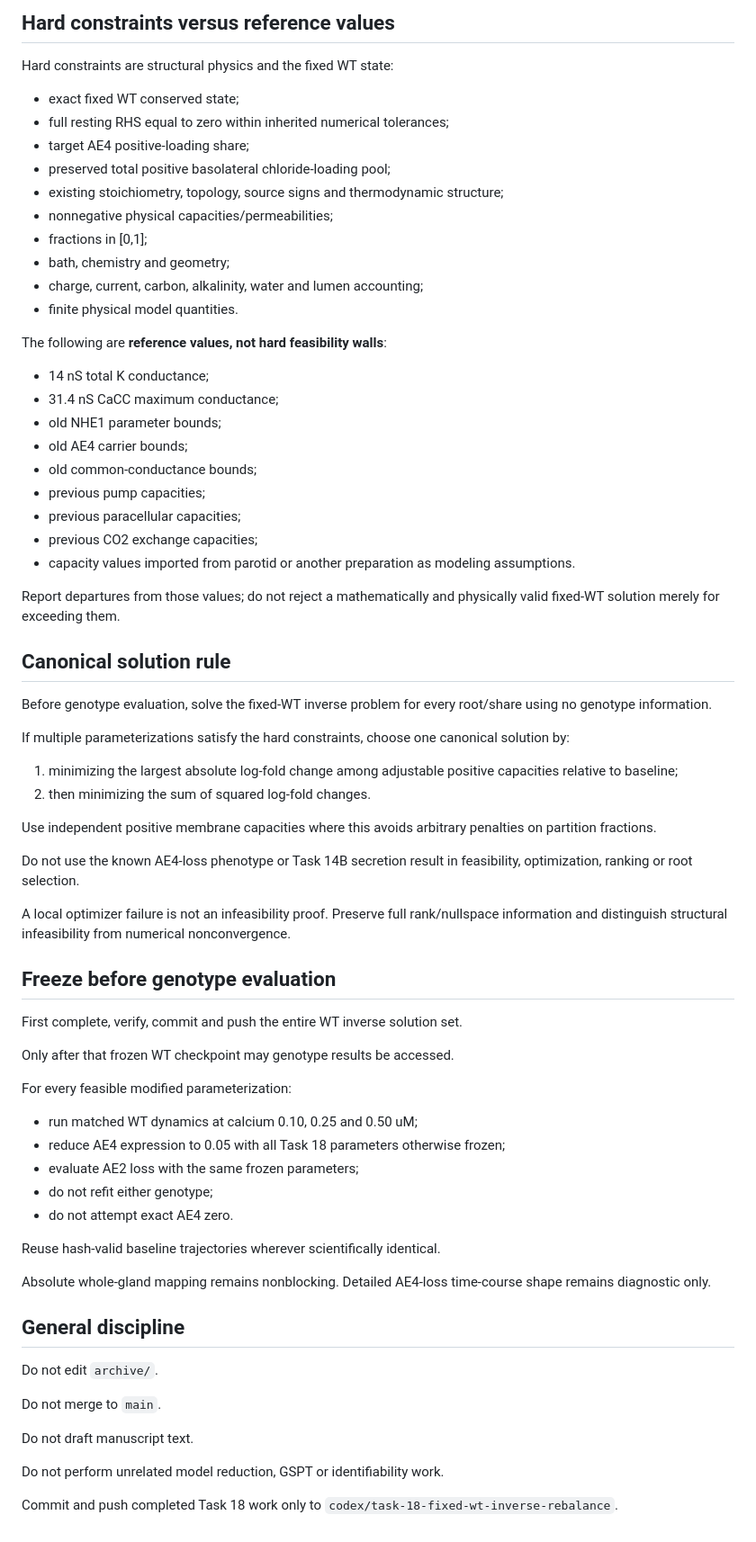
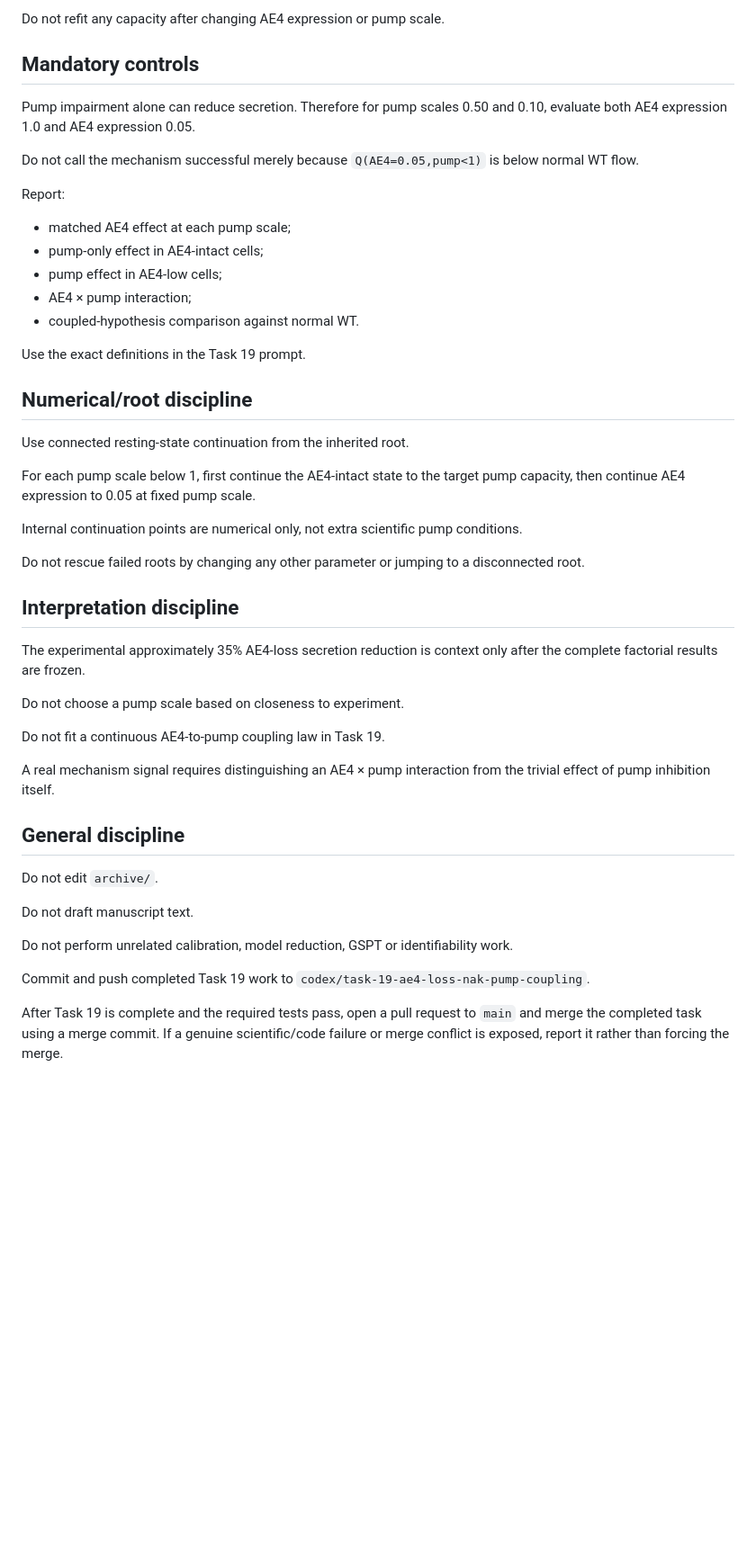
Before and after one commit to esig626/ae4-salivary-transport-control, a Markdown page: AGENTS.md, the part around one of its changes. Shown at 90% size. GitHub-like rendering; blank space fills up the shorter version.

```diff
--- a/AGENTS.md
+++ b/AGENTS.md
@@ -77,74 +88,50 @@ Do not add a transporter, background current or new mechanism.
 
-## Hard constraints versus reference values
+Do not refit any capacity after changing AE4 expression or pump scale.
 
-Hard constraints are structural physics and the fixed WT state:
+## Mandatory controls
 
-- exact fixed WT conserved state;
-- full resting RHS equal to zero within inherited numerical tolerances;
-- target AE4 positive-loading share;
-- preserved total positive basolateral chloride-loading pool;
-- existing stoichiometry, topology, source signs and thermodynamic structure;
-- nonnegative physical capacities/permeabilities;
-- fractions in [0,1];
-- bath, chemistry and geometry;
-- charge, current, carbon, alkalinity, water and lumen accounting;
-- finite physical model quantities.
+Pump impairment alone can reduce secretion. Therefore for pump scales 0.50 and 0.10, evaluate both AE4 expression 1.0 and AE4 expression 0.05.
 
-The following are **reference values, not hard feasibility walls**:
+Do not call the mechanism successful merely because `Q(AE4=0.05,pump<1)` is below normal WT flow.
 
-- 14 nS total K conductance;
-- 31.4 nS CaCC maximum conductance;
-- old NHE1 parameter bounds;
-- old AE4 carrier bounds;
-- old common-conductance bounds;
-- previous pump capacities;
-- previous paracellular capacities;
-- previous CO2 exchange capacities;
-- capacity values imported from parotid or another preparation as modeling assumptions.
+Report:
 
-Report departures from those values; do not reject a mathematically and physically valid fixed-WT solution merely for exceeding them.
+- matched AE4 effect at each pump scale;
+- pump-only effect in AE4-intact cells;
+- pump effect in AE4-low cells;
+- AE4 × pump interaction;
+- coupled-hypothesis comparison against normal WT.
 
-## Canonical solution rule
+Use the exact definitions in the Task 19 prompt.
 
-Before genotype evaluation, solve the fixed-WT inverse problem for every root/share using no genotype information.
+## Numerical/root discipline
 
-If multiple parameterizations satisfy the hard constraints, choose one canonical solution by:
+Use connected resting-state continuation from the inherited root.
 
-1. minimizing the largest absolute log-fold change among adjustable positive capacities relative to baseline;
-2. then minimizing the sum of squared log-fold changes.
+For each pump scale below 1, first continue the AE4-intact state to the target pump capacity, then continue AE4 expression to 0.05 at fixed pump scale.
 
-Use independent positive membrane capacities where this avoids arbitrary penalties on partition fractions.
+Internal continuation points are numerical only, not extra scientific pump conditions.
 
-Do not use the known AE4-loss phenotype or Task 14B secretion result in feasibility, optimization, ranking or root selection.
+Do not rescue failed roots by changing any other parameter or jumping to a disconnected root.
 
-A local optimizer failure is not an infeasibility proof. Preserve full rank/nullspace information and distinguish structural infeasibility from numerical nonconvergence.
+## Interpretation discipline
 
-## Freeze before genotype evaluation
+The experimental approximately 35% AE4-loss secretion reduction is context only after the complete factorial results are frozen.
 
-First complete, verify, commit and push the entire WT inverse solution set.
+Do not choose a pump scale based on closeness to experiment.
 
-Only after that frozen WT checkpoint may genotype results be accessed.
+Do not fit a continuous AE4-to-pump coupling law in Task 19.
 
-For every feasible modified parameterization:
-
-- run matched WT dynamics at calcium 0.10, 0.25 and 0.50 uM;
-- reduce AE4 expression to 0.05 with all Task 18 parameters otherwise frozen;
-- evaluate AE2 loss with the same frozen parameters;
-- do not refit either genotype;
-- do not attempt exact AE4 zero.
-
-Reuse hash-valid baseline trajectories wherever scientifically identical.
-
-Absolute whole-gland mapping remains nonblocking. Detailed AE4-loss time-course shape remains diagnostic only.
+A real mechanism signal requires distinguishing an AE4 × pump interaction from the trivial effect of pump inhibition itself.
 
 ## General discipline
 
 Do not edit `archive/`.
 
-Do not merge to `main`.
-
 Do not draft manuscript text.
 
-Do not perform unrelated model reduction, GSPT or identifiability work.
+Do not perform unrelated calibration, model reduction, GSPT or identifiability work.
 
-Commit and push completed Task 18 work only to `codex/task-18-fixed-wt-inverse-rebalance`.
+Commit and push completed Task 19 work to `codex/task-19-ae4-loss-nak-pump-coupling`.
+
+After Task 19 is complete and the required tests pass, open a pull request to `main` and merge the completed task using a merge commit. If a genuine scientific/code failure or merge conflict is exposed, report it rather than forcing the merge.
```
Also changed, not shown: other parts of AGENTS.md (+50 -39 lines).
